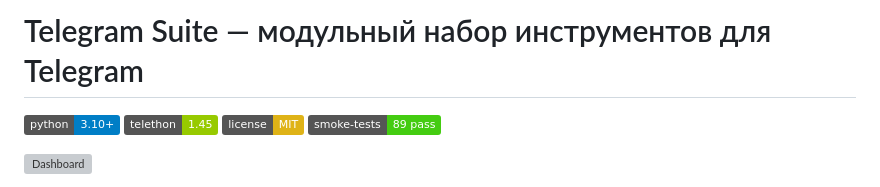
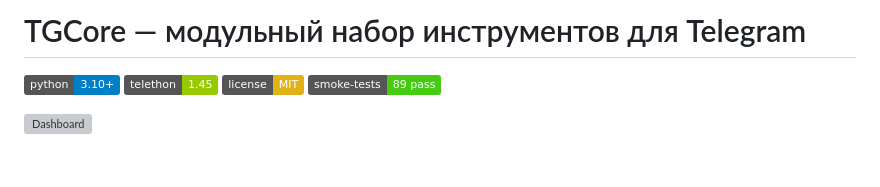
Before and after one commit to dasmandexto/TGCore, a Markdown page: README.md, the part around the change. GitHub-like rendering; badges without logos; blank space fills up the shorter version; grey boxes are pictures that could not be loaded.

```diff
--- a/README.md
+++ b/README.md
@@ -1,4 +1,4 @@
-# Telegram Suite — модульный набор инструментов для Telegram
+# TGCore — модульный набор инструментов для Telegram
 
 ![Python](https://img.shields.io/badge/python-3.10%2B-blue)
 ![Telethon](https://img.shields.io/badge/telethon-1.45-green)
```
